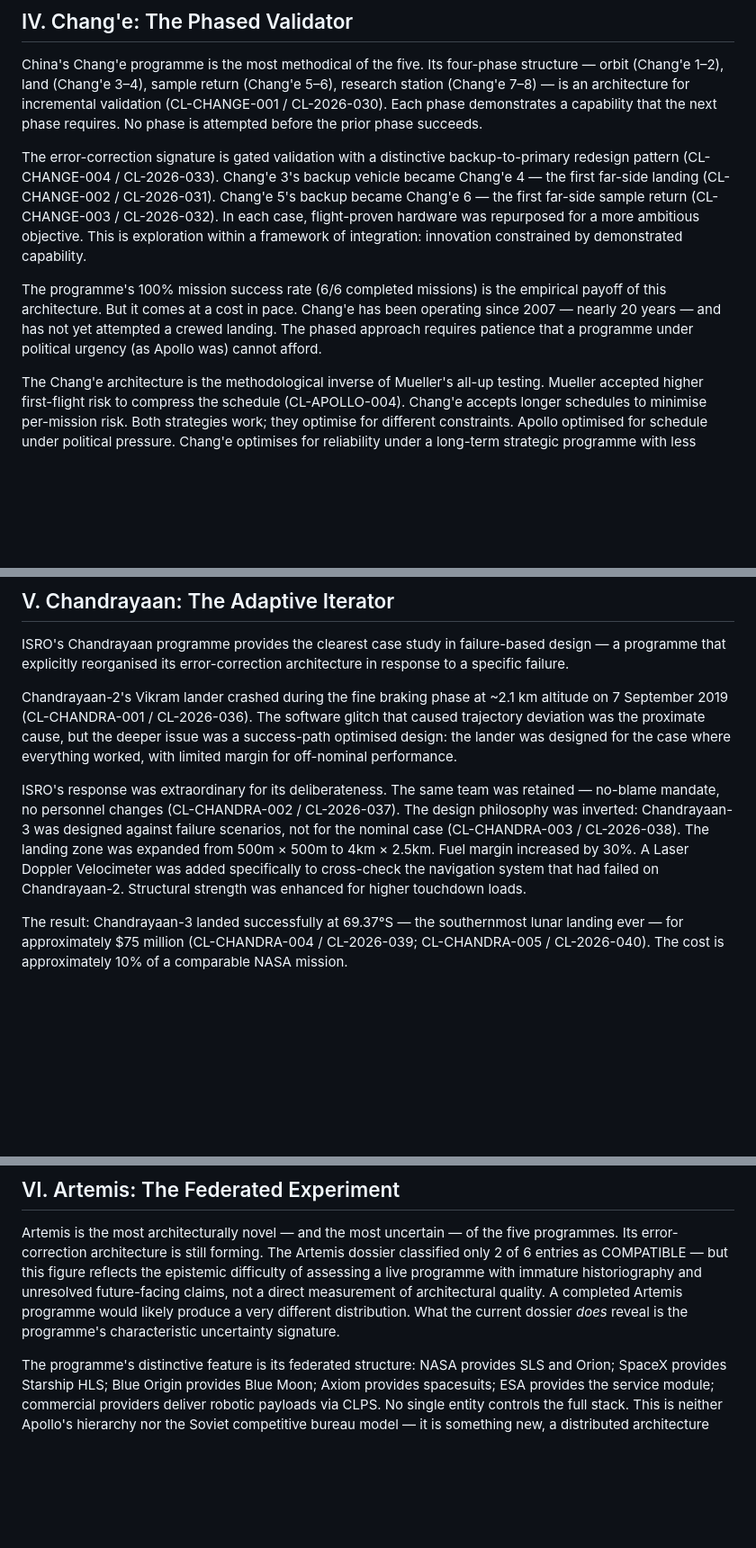
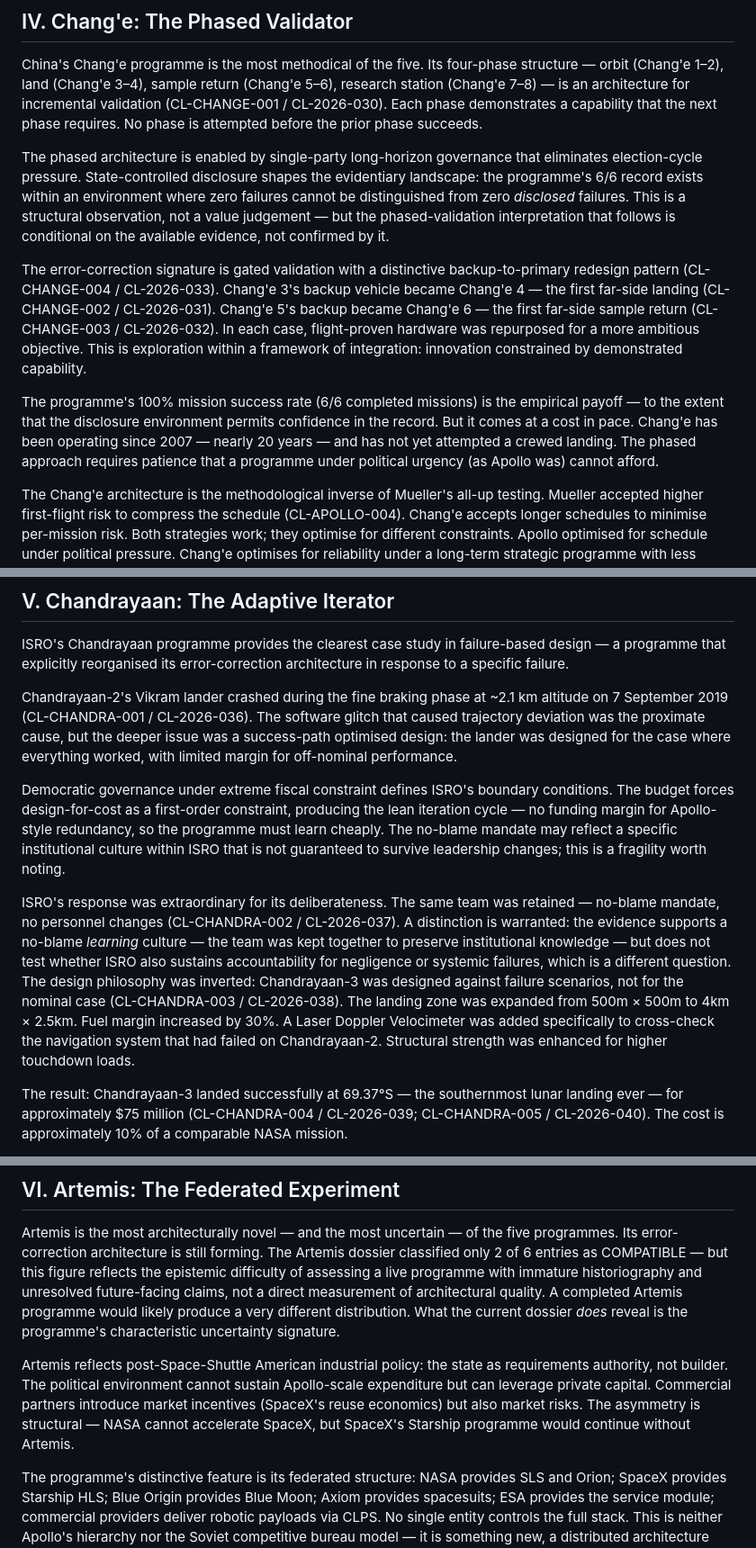
Before and after one commit to threehouse-plus-ec/moonshots, a Markdown page: essays/two-returns.md, 3 parts joined by grey strips. Shown at 90% size. Rendered like a GitHub page; blank space fills up the shorter version.

```diff
--- a/essays/two-returns.md
+++ b/essays/two-returns.md
@@ -80,9 +84,11 @@ The Luna programme's lesson: exploration-first architectures generate informatio
 
 China's Chang'e programme is the most methodical of the five. Its four-phase structure — orbit (Chang'e 1–2), land (Chang'e 3–4), sample return (Chang'e 5–6), research station (Chang'e 7–8) — is an architecture for incremental validation (CL-CHANGE-001 / CL-2026-030). Each phase demonstrates a capability that the next phase requires. No phase is attempted before the prior phase succeeds.
 
+The phased architecture is enabled by single-party long-horizon governance that eliminates election-cycle pressure. State-controlled disclosure shapes the evidentiary landscape: the programme's 6/6 record exists within an environment where zero failures cannot be distinguished from zero *disclosed* failures. This is a structural observation, not a value judgement — but the phased-validation interpretation that follows is conditional on the available evidence, not confirmed by it.
+
 The error-correction signature is gated validation with a distinctive backup-to-primary redesign pattern (CL-CHANGE-004 / CL-2026-033). Chang'e 3's backup vehicle became Chang'e 4 — the first far-side landing (CL-CHANGE-002 / CL-2026-031). Chang'e 5's backup became Chang'e 6 — the first far-side sample return (CL-CHANGE-003 / CL-2026-032). In each case, flight-proven hardware was repurposed for a more ambitious objective. This is exploration within a framework of integration: innovation constrained by demonstrated capability.
 
-The programme's 100% mission success rate (6/6 completed missions) is the empirical payoff of this architecture. But it comes at a cost in pace. Chang'e has been operating since 2007 — nearly 20 years — and has not yet attempted a crewed landing. The phased approach requires patience that a programme under political urgency (as Apollo was) cannot afford.
+The programme's 100% mission success rate (6/6 completed missions) is the empirical payoff — to the extent that the disclosure environment permits confidence in the record. But it comes at a cost in pace. Chang'e has been operating since 2007 — nearly 20 years — and has not yet attempted a crewed landing. The phased approach requires patience that a programme under political urgency (as Apollo was) cannot afford.
 
 The Chang'e architecture is the methodological inverse of Mueller's all-up testing. Mueller accepted higher first-flight risk to compress the schedule (CL-APOLLO-004). Chang'e accepts longer schedules to minimise per-mission risk. Both strategies work; they optimise for different constraints. Apollo optimised for schedule under political pressure. Chang'e optimises for reliability under a long-term strategic programme with less acute deadline pressure.
 
@@ -94,7 +100,9 @@ ISRO's Chandrayaan programme provides the clearest case study in failure-based d
 
 Chandrayaan-2's Vikram lander crashed during the fine braking phase at ~2.1 km altitude on 7 September 2019 (CL-CHANDRA-001 / CL-2026-036). The software glitch that caused trajectory deviation was the proximate cause, but the deeper issue was a success-path optimised design: the lander was designed for the case where everything worked, with limited margin for off-nominal performance.
 
-ISRO's response was extraordinary for its deliberateness. The same team was retained — no-blame mandate, no personnel changes (CL-CHANDRA-002 / CL-2026-037). The design philosophy was inverted: Chandrayaan-3 was designed against failure scenarios, not for the nominal case (CL-CHANDRA-003 / CL-2026-038). The landing zone was expanded from 500m × 500m to 4km × 2.5km. Fuel margin increased by 30%. A Laser Doppler Velocimeter was added specifically to cross-check the navigation system that had failed on Chandrayaan-2. Structural strength was enhanced for higher touchdown loads.
+Democratic governance under extreme fiscal constraint defines ISRO's boundary conditions. The budget forces design-for-cost as a first-order constraint, producing the lean iteration cycle — no funding margin for Apollo-style redundancy, so the programme must learn cheaply. The no-blame mandate may reflect a specific institutional culture within ISRO that is not guaranteed to survive leadership changes; this is a fragility worth noting.
+
+ISRO's response was extraordinary for its deliberateness. The same team was retained — no-blame mandate, no personnel changes (CL-CHANDRA-002 / CL-2026-037). A distinction is warranted: the evidence supports a no-blame *learning* culture — the team was kept together to preserve institutional knowledge — but does not test whether ISRO also sustains accountability for negligence or systemic failures, which is a different question. The design philosophy was inverted: Chandrayaan-3 was designed against failure scenarios, not for the nominal case (CL-CHANDRA-003 / CL-2026-038). The landing zone was expanded from 500m × 500m to 4km × 2.5km. Fuel margin increased by 30%. A Laser Doppler Velocimeter was added specifically to cross-check the navigation system that had failed on Chandrayaan-2. Structural strength was enhanced for higher touchdown loads.
 
 The result: Chandrayaan-3 landed successfully at 69.37°S — the southernmost lunar landing ever — for approximately $75 million (CL-CHANDRA-004 / CL-2026-039; CL-CHANDRA-005 / CL-2026-040). The cost is approximately 10% of a comparable NASA mission.
 
@@ -107,6 +115,8 @@ The parallel with Apollo is instructive. NASA's post-Apollo 1 response (CL-APOLL
 ## VI. Artemis: The Federated Experiment
 
 Artemis is the most architecturally novel — and the most uncertain — of the five programmes. Its error-correction architecture is still forming. The Artemis dossier classified only 2 of 6 entries as COMPATIBLE — but this figure reflects the epistemic difficulty of assessing a live programme with immature historiography and unresolved future-facing claims, not a direct measurement of architectural quality. A completed Artemis programme would likely produce a very different distribution. What the current dossier *does* reveal is the programme's characteristic uncertainty signature.
+
+Artemis reflects post-Space-Shuttle American industrial policy: the state as requirements authority, not builder. The political environment cannot sustain Apollo-scale expenditure but can leverage private capital. Commercial partners introduce market incentives (SpaceX's reuse economics) but also market risks. The asymmetry is structural — NASA cannot accelerate SpaceX, but SpaceX's Starship programme would continue without Artemis.
 
 The programme's distinctive feature is its federated structure: NASA provides SLS and Orion; SpaceX provides Starship HLS; Blue Origin provides Blue Moon; Axiom provides spacesuits; ESA provides the service module; commercial providers deliver robotic payloads via CLPS. No single entity controls the full stack. This is neither Apollo's hierarchy nor the Soviet competitive bureau model — it is something new, a distributed architecture with commercial integration.
 
```
Also changed, not shown: other parts of essays/two-returns.md (+25 -10 lines).
